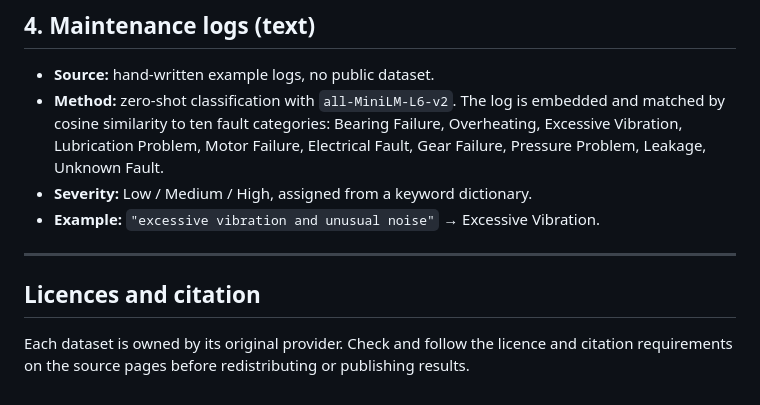
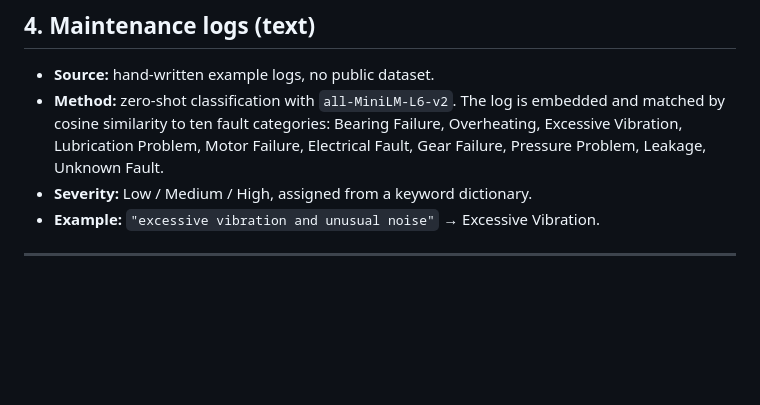
Before and after one commit to Tushark2501/Explainable-AI-Smart-Maintenance-AI, a Markdown page: DATASET.md, the part around the change. Rendered like a GitHub page; blank space fills up the shorter version.

Commit message:
Remove licenses and citation section
Removed licenses and citation section from DATASET.md.

```diff
--- a/DATASET.md
+++ b/DATASET.md
@@ -126,7 +126,3 @@ NEU-DET/
 - **Example:** `"excessive vibration and unusual noise"` → Excessive Vibration.
 
 ---
-
-## Licences and citation
-
-Each dataset is owned by its original provider. Check and follow the licence and citation requirements on the source pages before redistributing or publishing results.
```
